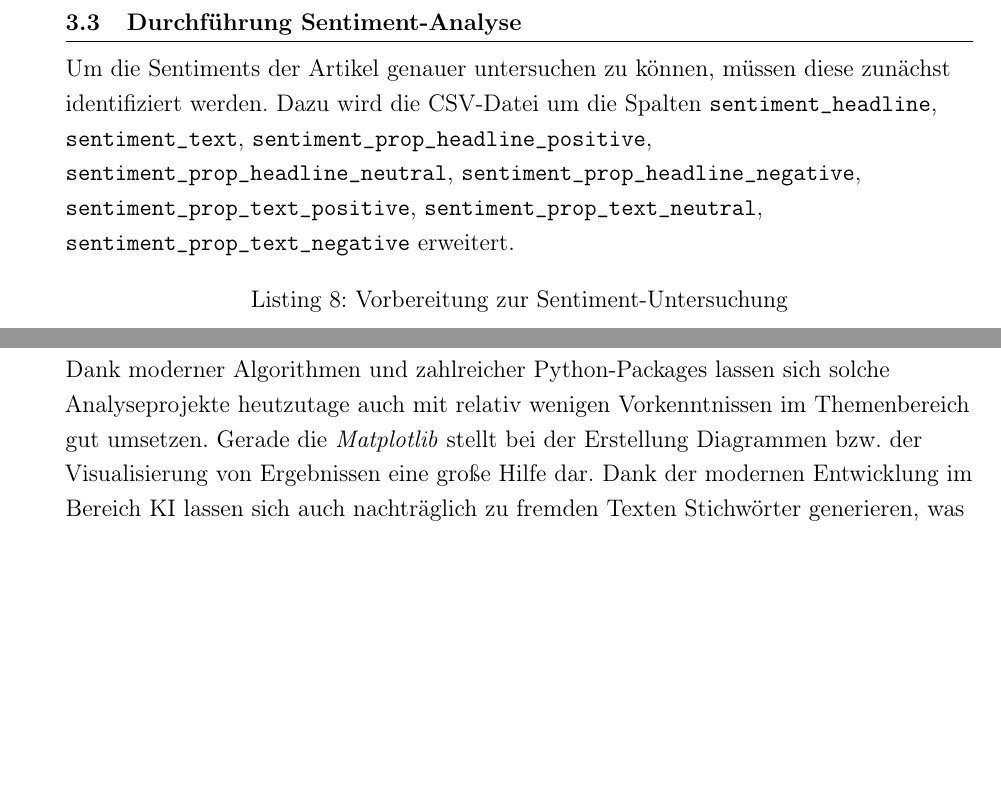
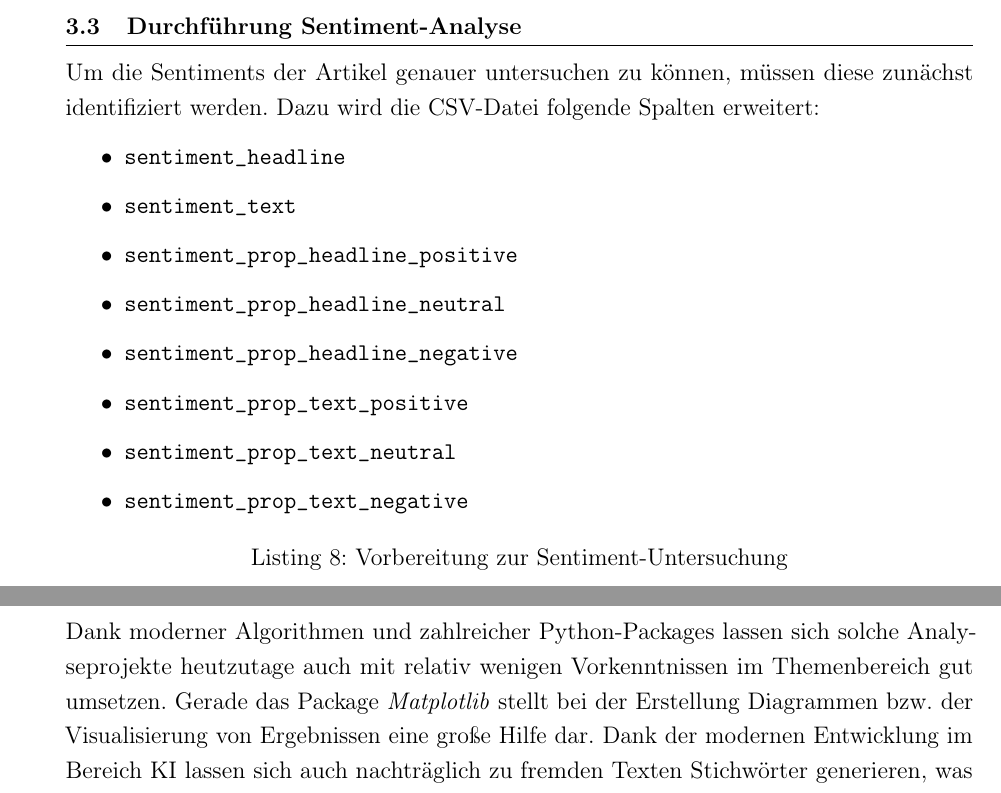
Before and after one commit to okaihe/SS2024-ASUD-Textanalyse, a LaTeX document (latex/main.tex): two parts of pages 14 and 29 of 29 before the commit and two parts of pages 14 and 30 of 30 after it, joined at a grey line, cut so that both start at the same text, the shorter picture padded with empty space. The pictures show the PDF file latex/main.pdf that the author committed with the source.

Commit message:
Fix minor mistakes

```diff
--- a/latex/main.tex
+++ b/latex/main.tex
@@ -210,17 +210,21 @@
 
 	\subsection{Durchführung Sentiment-Analyse}
 
-	\raggedright
 	Um die Sentiments der Artikel genauer untersuchen zu können, müssen diese
-	zunächst identifiziert werden. Dazu wird die CSV-Datei um die Spalten
-	\texttt{sentiment\_headline}, \texttt{sentiment\_text}, \texttt{sentiment\_prop\_headline\_positive},
-	\texttt{sentiment\_prop\_headline\_neutral}, \texttt{sentiment\_prop\_headline\_negative},
-	\texttt{sentiment\_prop\_text\_positive}, \texttt{sentiment\_prop\_text\_neutral},
-	\texttt{sentiment\_prop\_text\_negative} erweitert.
-	\raggedright
+	zunächst identifiziert werden. Dazu wird die CSV-Datei folgende Spalten
+    erweitert:
+    \begin{itemize}
+        \item \texttt{sentiment\_headline}
+	    \item \texttt{sentiment\_text}
+        \item \texttt{sentiment\_prop\_headline\_positive}
+	    \item \texttt{sentiment\_prop\_headline\_neutral}
+        \item \texttt{sentiment\_prop\_headline\_negative}
+	    \item \texttt{sentiment\_prop\_text\_positive}
+        \item \texttt{sentiment\_prop\_text\_neutral}
+	    \item \texttt{sentiment\_prop\_text\_negative}
+    \end{itemize}
 
 	\lstinputlisting[language=Python,caption=Vorbereitung zur Sentiment-Untersuchung,inputencoding=utf8]{./1-4-sentiment.py}
-
 
 	\section{Analyse der Daten}
 
@@ -268,12 +272,13 @@
 
 	\lstinputlisting[language=Python,caption=Erstellung der Graph-Datei,inputencoding=utf8]{./3-4-topic-modeling.py}
 
+    \newpage
 	\section{Fazit}
 
 	Dank moderner Algorithmen und zahlreicher Python-Packages lassen sich solche
 	Analyseprojekte heutzutage auch mit relativ wenigen Vorkenntnissen im
-	Themenbereich gut umsetzen. Gerade die \emph{Matplotlib} stellt bei der
-	Erstellung Diagrammen bzw. der Visualisierung von Ergebnissen eine große
+	Themenbereich gut umsetzen. Gerade das Package \emph{Matplotlib} stellt bei
+	der Erstellung Diagrammen bzw. der Visualisierung von Ergebnissen eine große
 	Hilfe dar. Dank der modernen Entwicklung im Bereich KI lassen sich auch
 	nachträglich zu fremden Texten Stichwörter generieren, was bei der
 	Erforschung der Themen und der Erstellung des Netzwerks stark geholfen hat.
```
Also changed, not shown: latex/main.pdf, latex/main.tex (12 more changed lines), 6 other files.
